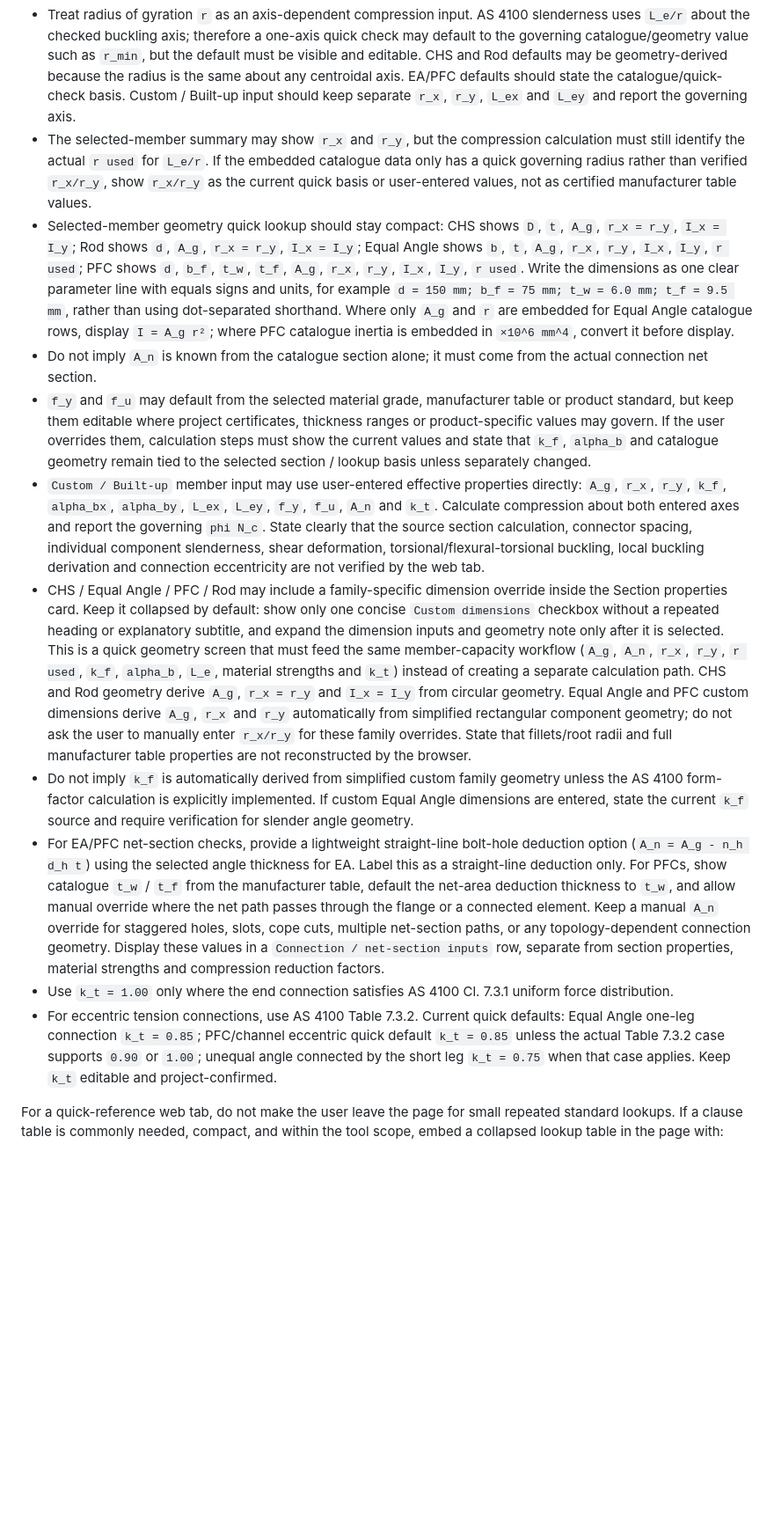
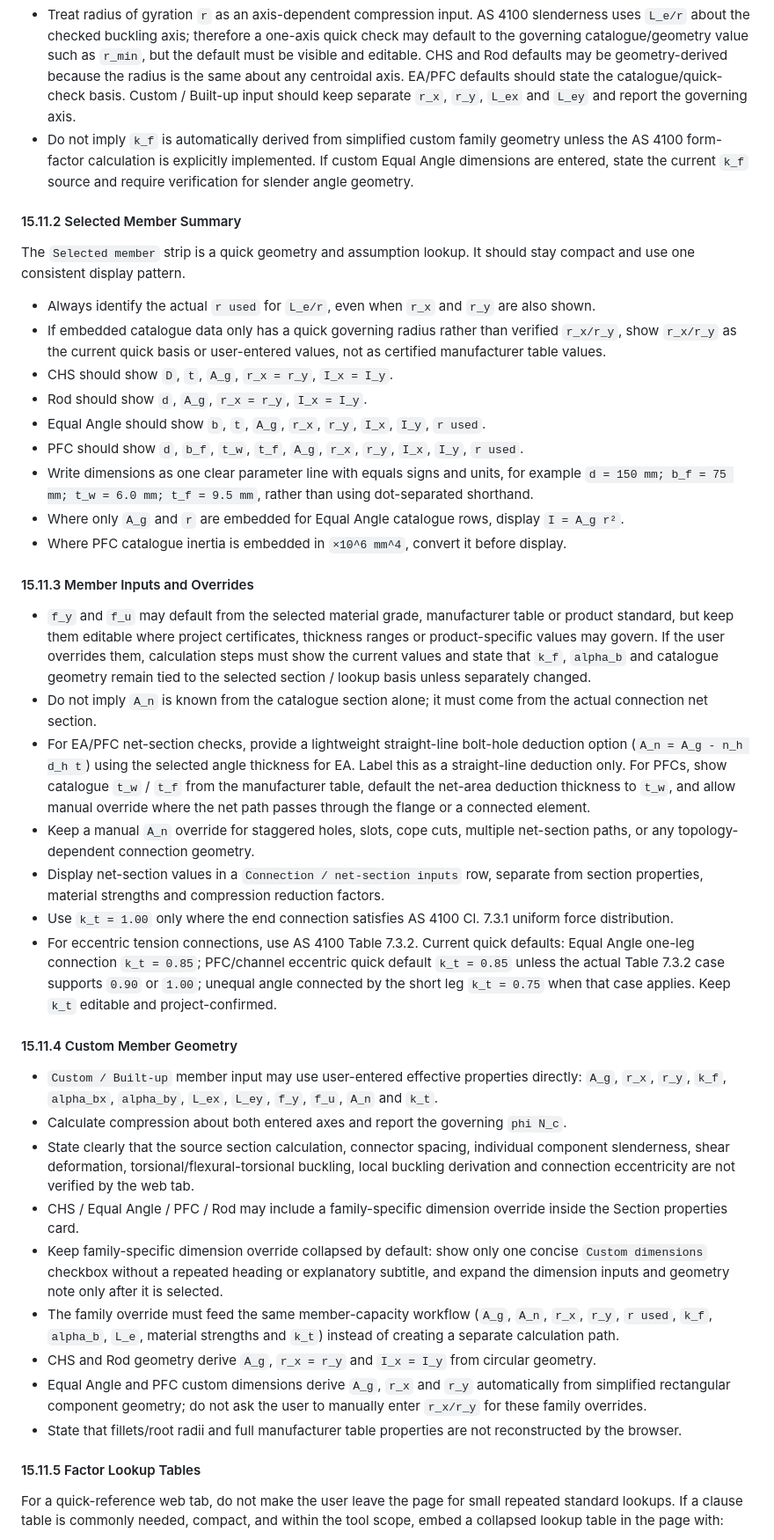
Before and after one commit to Pikatiu27/SC-handbook, a Markdown page: SC_HANDBOOK.md, the part around one of its changes. Shown at 88% size. Drawn GitHub-style; blank space fills up the shorter version.

Commit message:
Organize SC Handbook web rules

```diff
--- a/SC_HANDBOOK.md
+++ b/SC_HANDBOOK.md
@@ -1202,16 +1219,45 @@ Connection- and axis-dependent terms must stay explicit:
 - AS 4100 Cl. 6.2 compression section capacity must be written as `N_s = k_f A_n f_y`, with design capacity `phi N_s = 0.90 k_f A_n f_y`. Do not replace `A_n` with `A_g` in the displayed formula. Catalogue examples and unholed member tables may calculate the same value using `A_g` only because `A_n = A_g` for an unperforated section. The calculation steps must state this assumption when no holes or penetrations are entered.
 - Calculation examples should make the area basis explicit: `no holes: A_n = A_g`; `straight-line hole deduction only: A_n = A_g - n_h d_h t`; `manual net area: A_n` is user/project verified. Keep these examples short and use them to explain the limitation, not to expand the tab into a full connection-design tool.
 - Treat radius of gyration `r` as an axis-dependent compression input. AS 4100 slenderness uses `L_e/r` about the checked buckling axis; therefore a one-axis quick check may default to the governing catalogue/geometry value such as `r_min`, but the default must be visible and editable. CHS and Rod defaults may be geometry-derived because the radius is the same about any centroidal axis. EA/PFC defaults should state the catalogue/quick-check basis. Custom / Built-up input should keep separate `r_x`, `r_y`, `L_ex` and `L_ey` and report the governing axis.
-- The selected-member summary may show `r_x` and `r_y`, but the compression calculation must still identify the actual `r used` for `L_e/r`. If the embedded catalogue data only has a quick governing radius rather than verified `r_x/r_y`, show `r_x/r_y` as the current quick basis or user-entered values, not as certified manufacturer table values.
-- Selected-member geometry quick lookup should stay compact: CHS shows `D`, `t`, `A_g`, `r_x = r_y`, `I_x = I_y`; Rod shows `d`, `A_g`, `r_x = r_y`, `I_x = I_y`; Equal Angle shows `b`, `t`, `A_g`, `r_x`, `r_y`, `I_x`, `I_y`, `r used`; PFC shows `d`, `b_f`, `t_w`, `t_f`, `A_g`, `r_x`, `r_y`, `I_x`, `I_y`, `r used`. Write the dimensions as one clear parameter line with equals signs and units, for example `d = 150 mm; b_f = 75 mm; t_w = 6.0 mm; t_f = 9.5 mm`, rather than using dot-separated shorthand. Where only `A_g` and `r` are embedded for Equal Angle catalogue rows, display `I = A_g r²`; where PFC catalogue inertia is embedded in `×10^6 mm^4`, convert it before display.
+- Do not imply `k_f` is automatically derived from simplified custom family geometry unless the AS 4100 form-factor calculation is explicitly implemented. If custom Equal Angle dimensions are entered, state the current `k_f` source and require verification for slender angle geometry.
+
+#### 15.11.2 Selected Member Summary
+
+The `Selected member` strip is a quick geometry and assumption lookup. It should stay compact and use one consistent display pattern.
+
+- Always identify the actual `r used` for `L_e/r`, even when `r_x` and `r_y` are also shown.
+- If embedded catalogue data only has a quick governing radius rather than verified `r_x/r_y`, show `r_x/r_y` as the current quick basis or user-entered values, not as certified manufacturer table values.
+- CHS should show `D`, `t`, `A_g`, `r_x = r_y`, `I_x = I_y`.
+- Rod should show `d`, `A_g`, `r_x = r_y`, `I_x = I_y`.
+- Equal Angle should show `b`, `t`, `A_g`, `r_x`, `r_y`, `I_x`, `I_y`, `r used`.
+- PFC should show `d`, `b_f`, `t_w`, `t_f`, `A_g`, `r_x`, `r_y`, `I_x`, `I_y`, `r used`.
+- Write dimensions as one clear parameter line with equals signs and units, for example `d = 150 mm; b_f = 75 mm; t_w = 6.0 mm; t_f = 9.5 mm`, rather than using dot-separated shorthand.
+- Where only `A_g` and `r` are embedded for Equal Angle catalogue rows, display `I = A_g r²`.
+- Where PFC catalogue inertia is embedded in `×10^6 mm^4`, convert it before display.
+
+#### 15.11.3 Member Inputs and Overrides
+
+- `f_y` and `f_u` may default from the selected material grade, manufacturer table or product standard, but keep them editable where project certificates, thickness ranges or product-specific values may govern. If the user overrides them, calculation steps must show the current values and state that `k_f`, `alpha_b` and catalogue geometry remain tied to the selected section / lookup basis unless separately changed.
 - Do not imply `A_n` is known from the catalogue section alone; it must come from the actual connection net section.
-- `f_y` and `f_u` may default from the selected material grade, manufacturer table or product standard, but keep them editable where project certificates, thickness ranges or product-specific values may govern. If the user overrides them, calculation steps must show the current values and state that `k_f`, `alpha_b` and catalogue geometry remain tied to the selected section / lookup basis unless separately changed.
-- `Custom / Built-up` member input may use user-entered effective properties directly: `A_g`, `r_x`, `r_y`, `k_f`, `alpha_bx`, `alpha_by`, `L_ex`, `L_ey`, `f_y`, `f_u`, `A_n` and `k_t`. Calculate compression about both entered axes and report the governing `phi N_c`. State clearly that the source section calculation, connector spacing, individual component slenderness, shear deformation, torsional/flexural-torsional buckling, local buckling derivation and connection eccentricity are not verified by the web tab.
-- CHS / Equal Angle / PFC / Rod may include a family-specific dimension override inside the Section properties card. Keep it collapsed by default: show only one concise `Custom dimensions` checkbox without a repeated heading or explanatory subtitle, and expand the dimension inputs and geometry note only after it is selected. This is a quick geometry screen that must feed the same member-capacity workflow (`A_g`, `A_n`, `r_x`, `r_y`, `r used`, `k_f`, `alpha_b`, `L_e`, material strengths and `k_t`) instead of creating a separate calculation path. CHS and Rod geometry derive `A_g`, `r_x = r_y` and `I_x = I_y` from circular geometry. Equal Angle and PFC custom dimensions derive `A_g`, `r_x` and `r_y` automatically from simplified rectangular component geometry; do not ask the user to manually enter `r_x/r_y` for these family overrides. State that fillets/root radii and full manufacturer table properties are not reconstructed by the browser.
-- Do not imply `k_f` is automatically derived from simplified custom family geometry unless the AS 4100 form-factor calculation is explicitly implemented. If custom Equal Angle dimensions are entered, state the current `k_f` source and require verification for slender angle geometry.
-- For EA/PFC net-section checks, provide a lightweight straight-line bolt-hole deduction option (`A_n = A_g - n_h d_h t`) using the selected angle thickness for EA. Label this as a straight-line deduction only. For PFCs, show catalogue `t_w` / `t_f` from the manufacturer table, default the net-area deduction thickness to `t_w`, and allow manual override where the net path passes through the flange or a connected element. Keep a manual `A_n` override for staggered holes, slots, cope cuts, multiple net-section paths, or any topology-dependent connection geometry. Display these values in a `Connection / net-section inputs` row, separate from section properties, material strengths and compression reduction factors.
+- For EA/PFC net-section checks, provide a lightweight straight-line bolt-hole deduction option (`A_n = A_g - n_h d_h t`) using the selected angle thickness for EA. Label this as a straight-line deduction only. For PFCs, show catalogue `t_w` / `t_f` from the manufacturer table, default the net-area deduction thickness to `t_w`, and allow manual override where the net path passes through the flange or a connected element.
+- Keep a manual `A_n` override for staggered holes, slots, cope cuts, multiple net-section paths, or any topology-dependent connection geometry.
+- Display net-section values in a `Connection / net-section inputs` row, separate from section properties, material strengths and compression reduction factors.
 - Use `k_t = 1.00` only where the end connection satisfies AS 4100 Cl. 7.3.1 uniform force distribution.
 - For eccentric tension connections, use AS 4100 Table 7.3.2. Current quick defaults: Equal Angle one-leg connection `k_t = 0.85`; PFC/channel eccentric quick default `k_t = 0.85` unless the actual Table 7.3.2 case supports `0.90` or `1.00`; unequal angle connected by the short leg `k_t = 0.75` when that case applies. Keep `k_t` editable and project-confirmed.
+
+#### 15.11.4 Custom Member Geometry
+
+- `Custom / Built-up` member input may use user-entered effective properties directly: `A_g`, `r_x`, `r_y`, `k_f`, `alpha_bx`, `alpha_by`, `L_ex`, `L_ey`, `f_y`, `f_u`, `A_n` and `k_t`.
+- Calculate compression about both entered axes and report the governing `phi N_c`.
+- State clearly that the source section calculation, connector spacing, individual component slenderness, shear deformation, torsional/flexural-torsional buckling, local buckling derivation and connection eccentricity are not verified by the web tab.
+- CHS / Equal Angle / PFC / Rod may include a family-specific dimension override inside the Section properties card.
+- Keep family-specific dimension override collapsed by default: show only one concise `Custom dimensions` checkbox without a repeated heading or explanatory subtitle, and expand the dimension inputs and geometry note only after it is selected.
+- The family override must feed the same member-capacity workflow (`A_g`, `A_n`, `r_x`, `r_y`, `r used`, `k_f`, `alpha_b`, `L_e`, material strengths and `k_t`) instead of creating a separate calculation path.
+- CHS and Rod geometry derive `A_g`, `r_x = r_y` and `I_x = I_y` from circular geometry.
+- Equal Angle and PFC custom dimensions derive `A_g`, `r_x` and `r_y` automatically from simplified rectangular component geometry; do not ask the user to manually enter `r_x/r_y` for these family overrides.
+- State that fillets/root radii and full manufacturer table properties are not reconstructed by the browser.
+
+#### 15.11.5 Factor Lookup Tables
 
 For a quick-reference web tab, do not make the user leave the page for small repeated standard lookups. If a clause table is commonly needed, compact, and within the tool scope, embed a collapsed lookup table in the page with:
 
```
Also changed, not shown: other parts of SC_HANDBOOK.md (+20 -1 lines).
